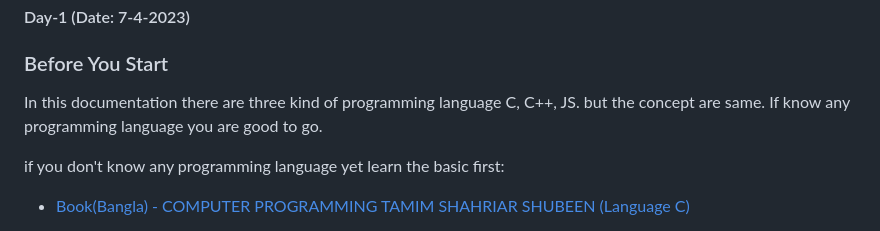
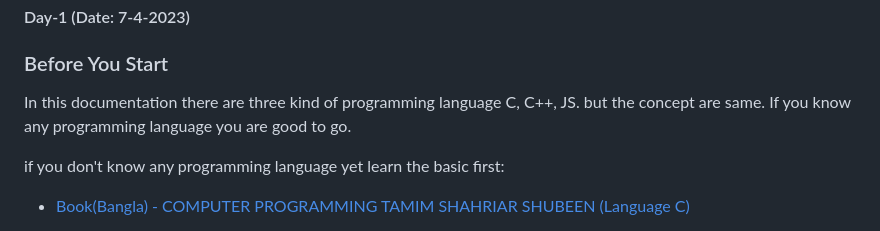
Before and after one commit to GolamRafi27oo/First-Step-Of-learning-Programming, a Markdown page: Readme.md, the part around the change. GitHub-like rendering.

```diff
--- a/Readme.md
+++ b/Readme.md
@@ -2,7 +2,7 @@
 ## Basic
 #### Day-1 (Date: 7-4-2023)
 ### Before You Start
-In this documentation there are three kind of programming language C, C++, JS. but the concept are same. If know any programming language you are good to go.
+In this documentation there are three kind of programming language C, C++, JS. but the concept are same. If you know any programming language you are good to go.
 
 if you don't know any programming language yet learn the basic first:
 - <a href="Book-Files/COMPUTER-PROGRAMMING-TAMIM-SHAHRIAR-SHUBEEN.pdf" target="_blank">Book(Bangla) - COMPUTER PROGRAMMING TAMIM SHAHRIAR SHUBEEN (Language C)</a>
```
